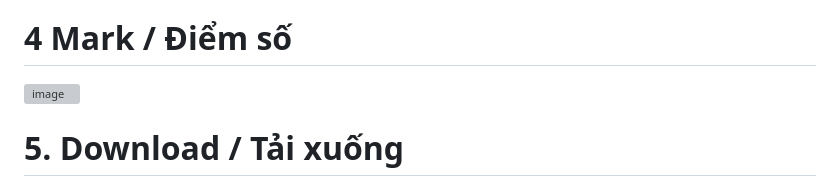
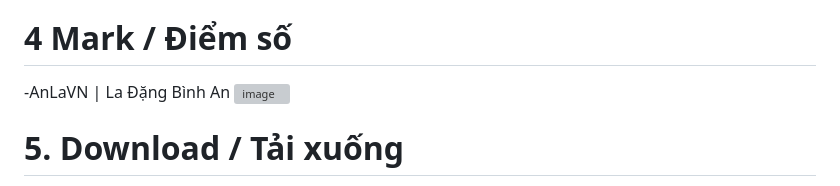
Before and after one commit to AnLaVN/EOA, a Markdown page: README.md, the part around the change. Drawn GitHub-style; grey boxes are pictures that could not be loaded.

```diff
--- a/README.md
+++ b/README.md
@@ -92,6 +92,7 @@
 
 
 # 4 Mark / Điểm số
+-AnLaVN | La Đặng Bình An
 ![image](https://user-images.githubusercontent.com/90229487/218399022-0063932d-fa03-411c-b126-6e45b5d77dc2.png)
 
 
```
